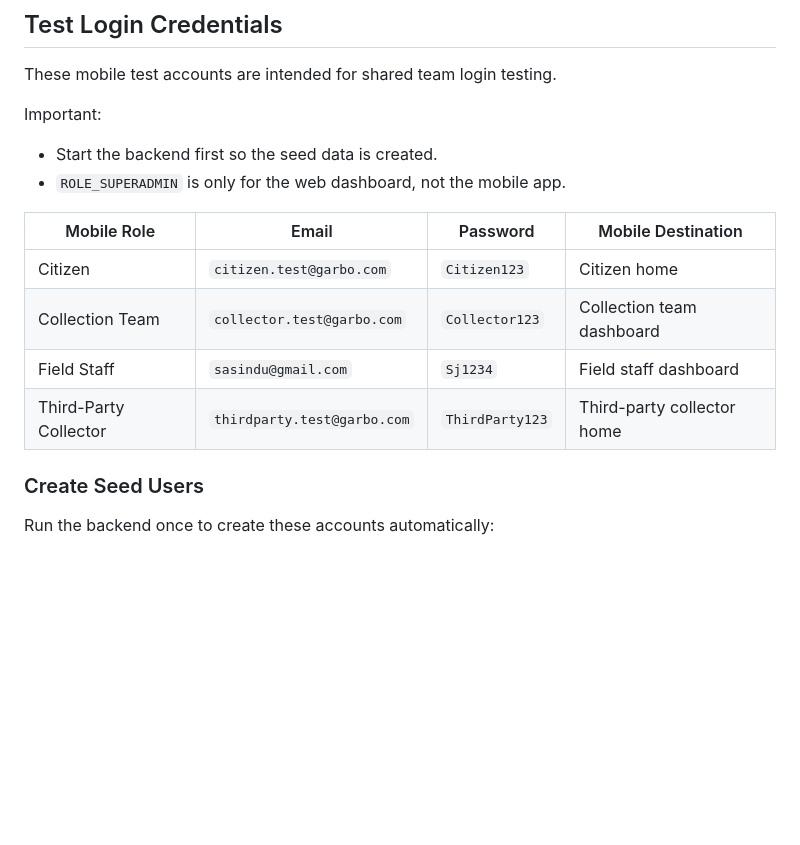
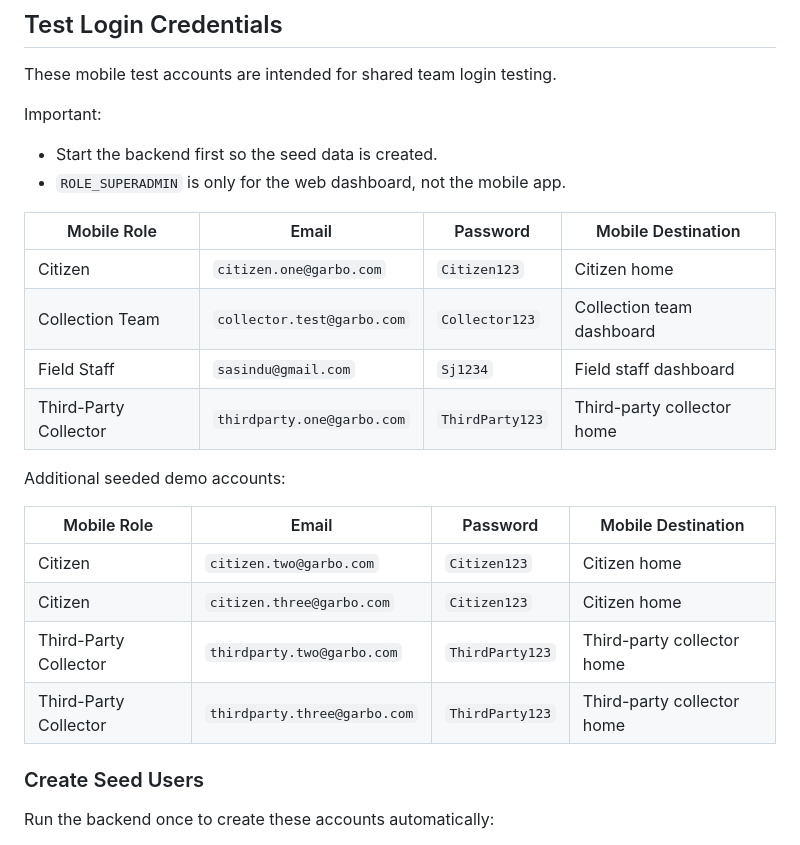
Before and after one commit to CodeMIndsUoM/Garbo-flutter, a Markdown page: README.md, the part around the change. Rendered like a GitHub page; blank space fills up the shorter version.

Commit message:
Update Flutter README

```diff
--- a/README.md
+++ b/README.md
@@ -37,10 +37,19 @@ Important:
 
 | Mobile Role | Email | Password | Mobile Destination |
 |-------|--------|--------|--------|
-| Citizen | `citizen.test@garbo.com` | `Citizen123` | Citizen home |
+| Citizen | `citizen.one@garbo.com` | `Citizen123` | Citizen home |
 | Collection Team | `collector.test@garbo.com` | `Collector123` | Collection team dashboard |
 | Field Staff | `sasindu@gmail.com` | `Sj1234` | Field staff dashboard |
-| Third-Party Collector | `thirdparty.test@garbo.com` | `ThirdParty123` | Third-party collector home |
+| Third-Party Collector | `thirdparty.one@garbo.com` | `ThirdParty123` | Third-party collector home |
+
+Additional seeded demo accounts:
+
+| Mobile Role | Email | Password | Mobile Destination |
+|-------|--------|--------|--------|
+| Citizen | `citizen.two@garbo.com` | `Citizen123` | Citizen home |
+| Citizen | `citizen.three@garbo.com` | `Citizen123` | Citizen home |
+| Third-Party Collector | `thirdparty.two@garbo.com` | `ThirdParty123` | Third-party collector home |
+| Third-Party Collector | `thirdparty.three@garbo.com` | `ThirdParty123` | Third-party collector home |
 
 ### Create Seed Users
 
```
